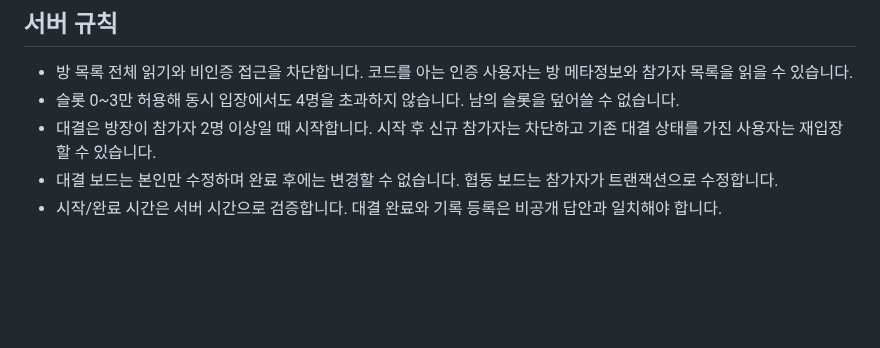
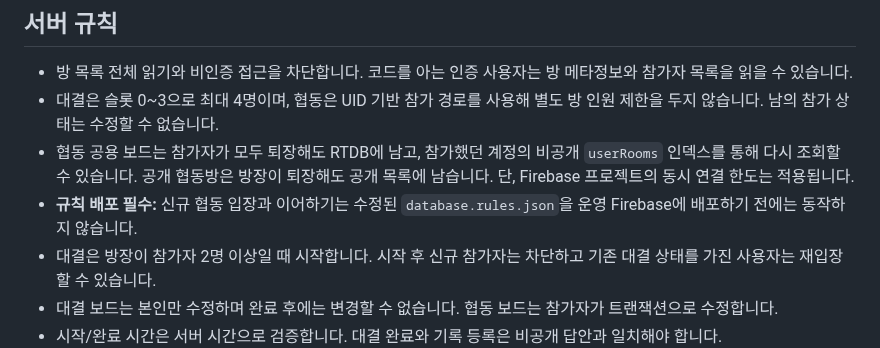
Before and after one commit to ishyun1227/nono-web, a Markdown page: FIREBASE.md, the part around the change. Rendered like a GitHub page; blank space fills up the shorter version.

Commit message:
docs: clarify persisted cooperative room deployment requirements

```diff
--- a/FIREBASE.md
+++ b/FIREBASE.md
@@ -28,7 +28,9 @@ Firebase Spark의 익명 Authentication + Realtime Database를 사용합니다.
 ## 서버 규칙
 
 - 방 목록 전체 읽기와 비인증 접근을 차단합니다. 코드를 아는 인증 사용자는 방 메타정보와 참가자 목록을 읽을 수 있습니다.
-- 슬롯 0~3만 허용해 동시 입장에서도 4명을 초과하지 않습니다. 남의 슬롯을 덮어쓸 수 없습니다.
+- 대결은 슬롯 0~3으로 최대 4명이며, 협동은 UID 기반 참가 경로를 사용해 별도 방 인원 제한을 두지 않습니다. 남의 참가 상태는 수정할 수 없습니다.
+- 협동 공용 보드는 참가자가 모두 퇴장해도 RTDB에 남고, 참가했던 계정의 비공개 `userRooms` 인덱스를 통해 다시 조회할 수 있습니다. 공개 협동방은 방장이 퇴장해도 공개 목록에 남습니다. 단, Firebase 프로젝트의 동시 연결 한도는 적용됩니다.
+- **규칙 배포 필수:** 신규 협동 입장과 이어하기는 수정된 `database.rules.json`을 운영 Firebase에 배포하기 전에는 동작하지 않습니다.
 - 대결은 방장이 참가자 2명 이상일 때 시작합니다. 시작 후 신규 참가자는 차단하고 기존 대결 상태를 가진 사용자는 재입장할 수 있습니다.
 - 대결 보드는 본인만 수정하며 완료 후에는 변경할 수 없습니다. 협동 보드는 참가자가 트랜잭션으로 수정합니다.
 - 시작/완료 시간은 서버 시간으로 검증합니다. 대결 완료와 기록 등록은 비공개 답안과 일치해야 합니다.
```
